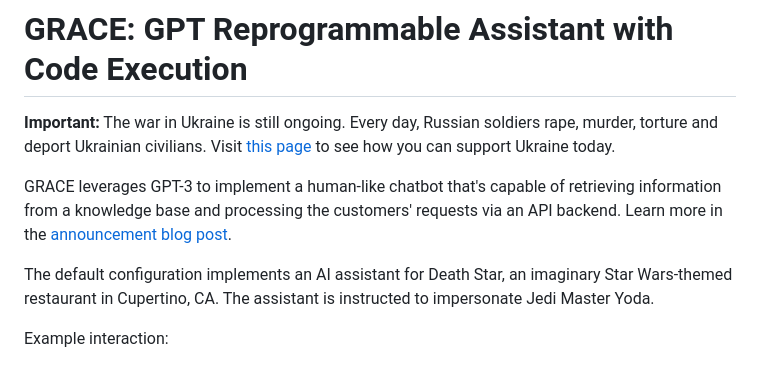
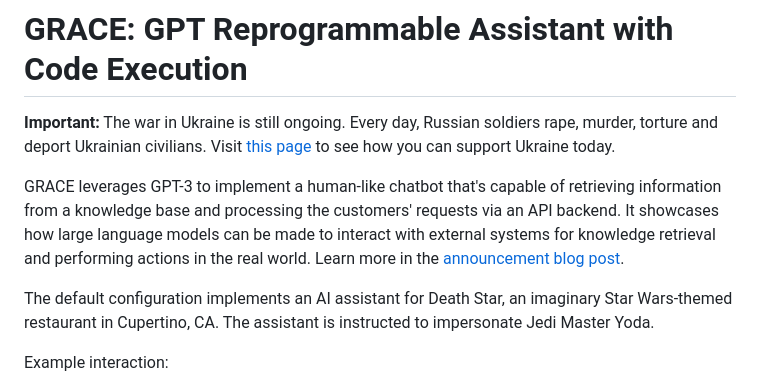
Before and after one commit to artmatsak/horace, a Markdown page: README.md, the part around the change. GitHub-like rendering.

Commit message:
Expand project summary in README

```diff
--- a/README.md
+++ b/README.md
@@ -2,7 +2,7 @@
 
 **Important:** The war in Ukraine is still ongoing. Every day, Russian soldiers rape, murder, torture and deport Ukrainian civilians. Visit [this page](https://war.ukraine.ua/support-ukraine/) to see how you can support Ukraine today.
 
-GRACE leverages GPT-3 to implement a human-like chatbot that's capable of retrieving information from a knowledge base and processing the customers' requests via an API backend. Learn more in the [announcement blog post](https://artmatsak.com/post/grace/).
+GRACE leverages GPT-3 to implement a human-like chatbot that's capable of retrieving information from a knowledge base and processing the customers' requests via an API backend. It showcases how large language models can be made to interact with external systems for knowledge retrieval and performing actions in the real world. Learn more in the [announcement blog post](https://artmatsak.com/post/grace/).
 
 The default configuration implements an AI assistant for Death Star, an imaginary Star Wars-themed restaurant in Cupertino, CA. The assistant is instructed to impersonate Jedi Master Yoda.
 
```
